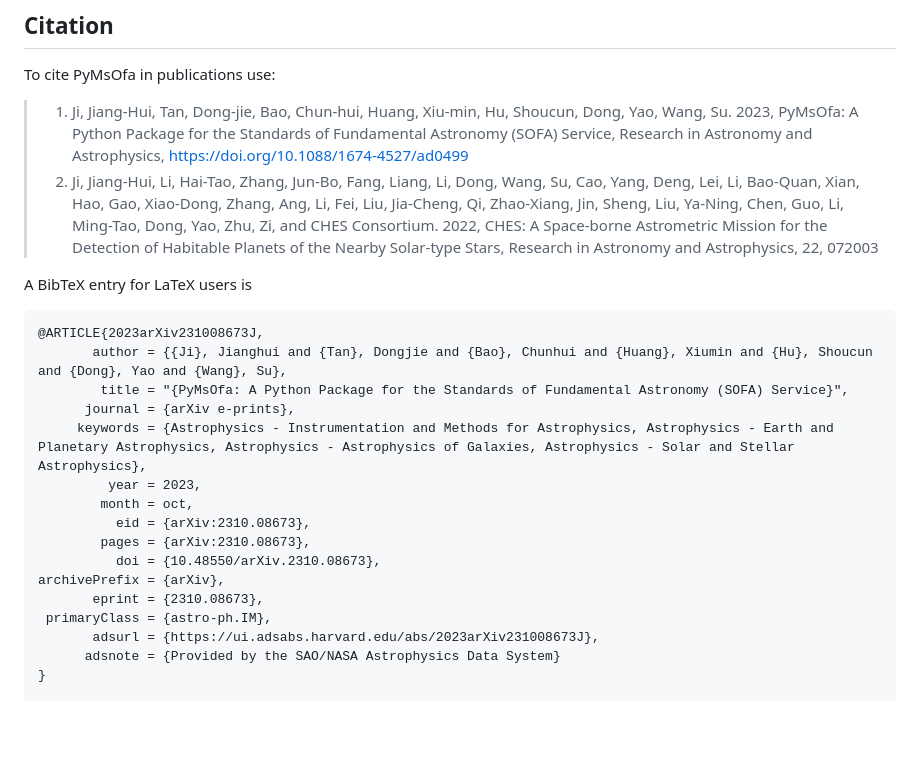
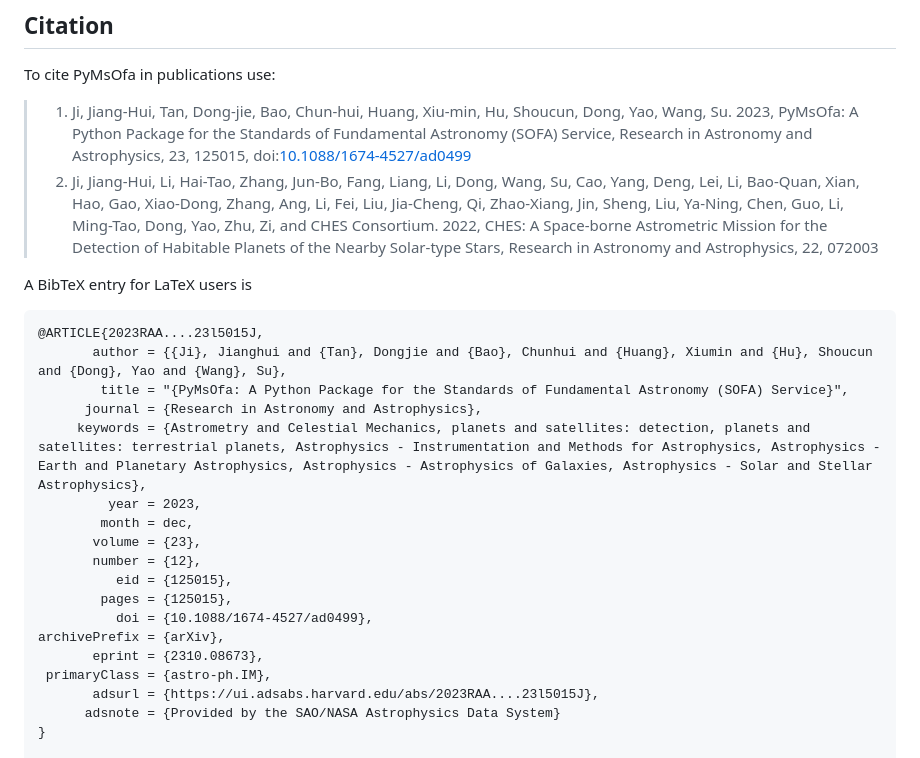
Before and after one commit to CHES2023/PyMsOfa, a Markdown page: README.md, the part around the change. Drawn GitHub-style; blank space fills up the shorter version.

````diff
--- a/README.md
+++ b/README.md
@@ -102,26 +102,29 @@ PyMsOfa is neither distributed, supported nor endorsed by the International Astr
 ## Citation
 
 To cite PyMsOfa in publications use:
-> 1.    Ji, Jiang-Hui, Tan, Dong-jie, Bao, Chun-hui, Huang, Xiu-min, Hu, Shoucun, Dong, Yao, Wang, Su. 2023, PyMsOfa: A Python Package for the Standards of Fundamental Astronomy (SOFA) Service, Research in Astronomy and Astrophysics, https://doi.org/10.1088/1674-4527/ad0499
+
+> 1.    Ji, Jiang-Hui, Tan, Dong-jie, Bao, Chun-hui, Huang, Xiu-min, Hu, Shoucun, Dong, Yao, Wang, Su. 2023, PyMsOfa: A Python Package for the Standards of Fundamental Astronomy (SOFA) Service, Research in Astronomy and Astrophysics, 23, 125015,  doi:[10.1088/1674-4527/ad0499](https://doi.org/10.1088/1674-4527/ad0499)
 > 2.	Ji, Jiang-Hui, Li, Hai-Tao, Zhang, Jun-Bo, Fang, Liang, Li, Dong, Wang, Su, Cao, Yang, Deng, Lei, Li, Bao-Quan, Xian, Hao, Gao, Xiao-Dong, Zhang, Ang, Li, Fei, Liu, Jia-Cheng, Qi, Zhao-Xiang,  Jin, Sheng, Liu, Ya-Ning, Chen, Guo, Li, Ming-Tao, Dong, Yao, Zhu, Zi, and CHES Consortium. 2022, CHES: A Space-borne Astrometric Mission for the Detection of Habitable Planets of the Nearby Solar-type Stars, Research in Astronomy and Astrophysics, 22, 072003
 
 
 A BibTeX entry for LaTeX users is
 ```bibtex
-@ARTICLE{2023arXiv231008673J,
+@ARTICLE{2023RAA....23l5015J,
        author = {{Ji}, Jianghui and {Tan}, Dongjie and {Bao}, Chunhui and {Huang}, Xiumin and {Hu}, Shoucun and {Dong}, Yao and {Wang}, Su},
         title = "{PyMsOfa: A Python Package for the Standards of Fundamental Astronomy (SOFA) Service}",
-      journal = {arXiv e-prints},
-     keywords = {Astrophysics - Instrumentation and Methods for Astrophysics, Astrophysics - Earth and Planetary Astrophysics, Astrophysics - Astrophysics of Galaxies, Astrophysics - Solar and Stellar Astrophysics},
+      journal = {Research in Astronomy and Astrophysics},
+     keywords = {Astrometry and Celestial Mechanics, planets and satellites: detection, planets and satellites: terrestrial planets, Astrophysics - Instrumentation and Methods for Astrophysics, Astrophysics - Earth and Planetary Astrophysics, Astrophysics - Astrophysics of Galaxies, Astrophysics - Solar and Stellar Astrophysics},
          year = 2023,
-        month = oct,
-          eid = {arXiv:2310.08673},
-        pages = {arXiv:2310.08673},
-          doi = {10.48550/arXiv.2310.08673},
+        month = dec,
+       volume = {23},
+       number = {12},
+          eid = {125015},
+        pages = {125015},
+          doi = {10.1088/1674-4527/ad0499},
 archivePrefix = {arXiv},
        eprint = {2310.08673},
  primaryClass = {astro-ph.IM},
-       adsurl = {https://ui.adsabs.harvard.edu/abs/2023arXiv231008673J},
+       adsurl = {https://ui.adsabs.harvard.edu/abs/2023RAA....23l5015J},
       adsnote = {Provided by the SAO/NASA Astrophysics Data System}
 }
 
````
